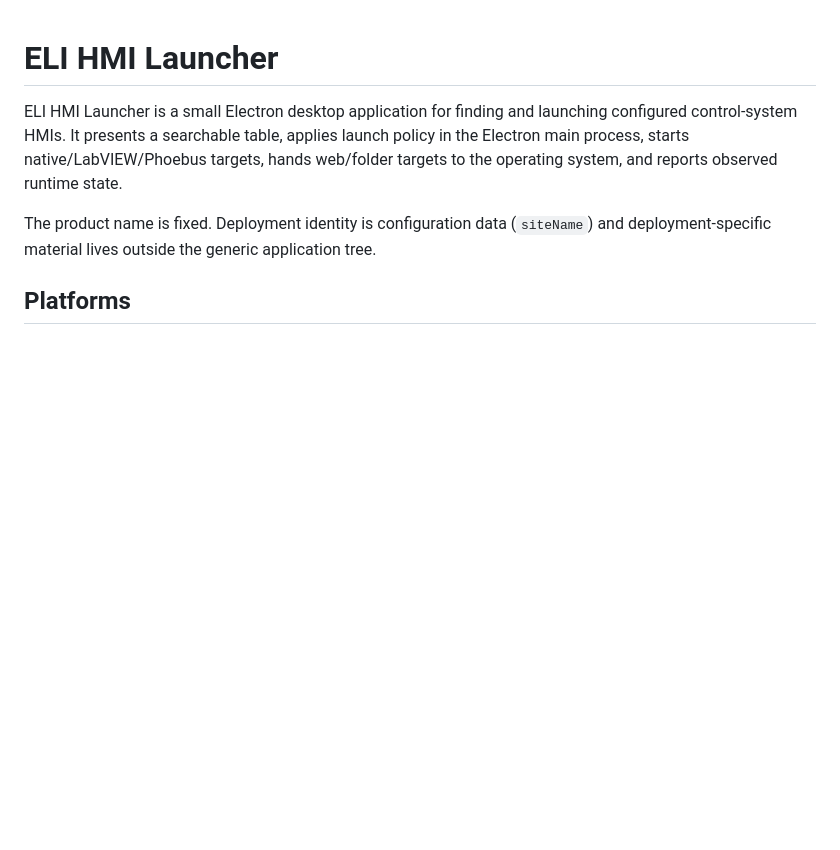
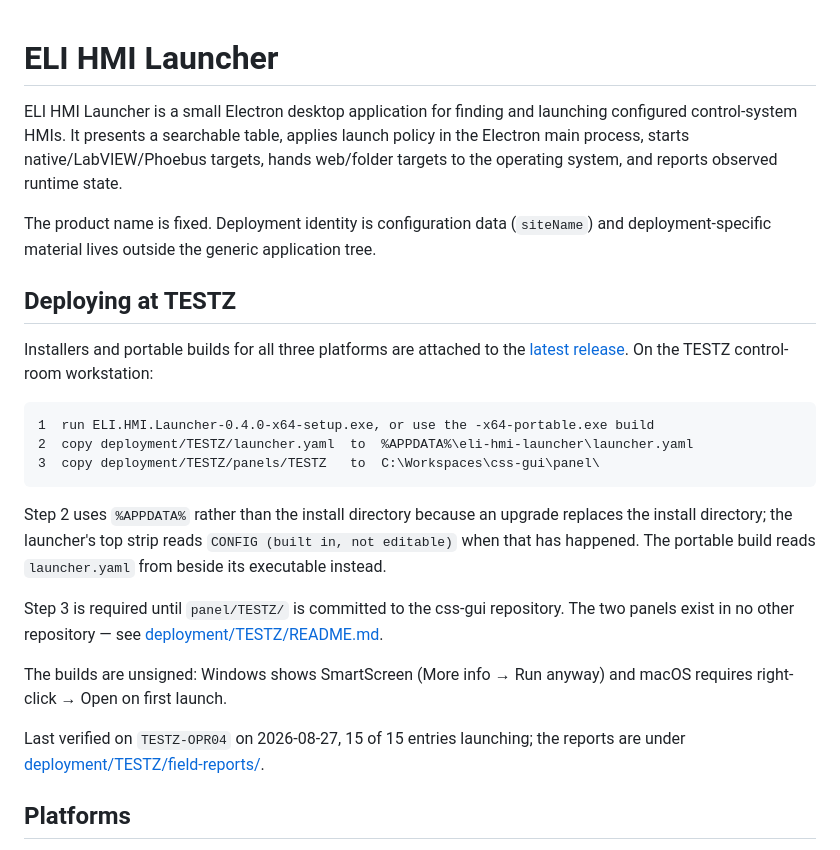
Before and after one commit to Vijtus/eli-hmi-launcher, a Markdown page: README.md, the part around the change. Rendered like a GitHub page; blank space fills up the shorter version.

Commit message:
docs: point the README at the release and the TESTZ deployment steps
The README described the product and its boundaries well but gave someone
opening the repository to deploy it nowhere to start: no link to the built
installers, and no statement of the three steps a TESTZ workstation needs.

Adds a short section covering the release artifacts, why launcher.yaml belongs
in %APPDATA% rather than the install directory, the panel copy that is required
until panel/TESTZ/ reaches the css-gui repository, and the unsigned-build
prompts on Windows and macOS.

````diff
--- a/README.md
+++ b/README.md
@@ -3,6 +3,24 @@
 ELI HMI Launcher is a small Electron desktop application for finding and launching configured control-system HMIs. It presents a searchable table, applies launch policy in the Electron main process, starts native/LabVIEW/Phoebus targets, hands web/folder targets to the operating system, and reports observed runtime state.
 
 The product name is fixed. Deployment identity is configuration data (`siteName`) and deployment-specific material lives outside the generic application tree.
+
+## Deploying at TESTZ
+
+Installers and portable builds for all three platforms are attached to the [latest release](../../releases/latest). On the TESTZ control-room workstation:
+
+```
+1  run ELI.HMI.Launcher-0.4.0-x64-setup.exe, or use the -x64-portable.exe build
+2  copy deployment/TESTZ/launcher.yaml  to  %APPDATA%\eli-hmi-launcher\launcher.yaml
+3  copy deployment/TESTZ/panels/TESTZ   to  C:\Workspaces\css-gui\panel\
+```
+
+Step 2 uses `%APPDATA%` rather than the install directory because an upgrade replaces the install directory; the launcher's top strip reads `CONFIG (built in, not editable)` when that has happened. The portable build reads `launcher.yaml` from beside its executable instead.
+
+Step 3 is required until `panel/TESTZ/` is committed to the css-gui repository. The two panels exist in no other repository — see [deployment/TESTZ/README.md](deployment/TESTZ/README.md).
+
+The builds are unsigned: Windows shows SmartScreen (More info → Run anyway) and macOS requires right-click → Open on first launch.
+
+Last verified on `TESTZ-OPR04` on 2026-08-27, 15 of 15 entries launching; the reports are under [deployment/TESTZ/field-reports/](deployment/TESTZ/field-reports).
 
 ## Platforms
 
````
